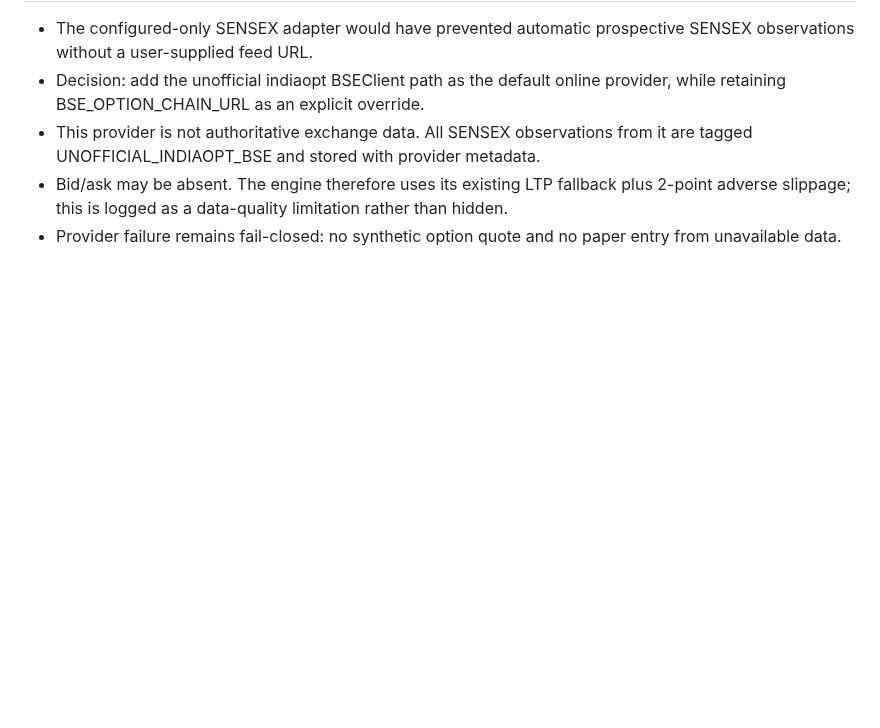
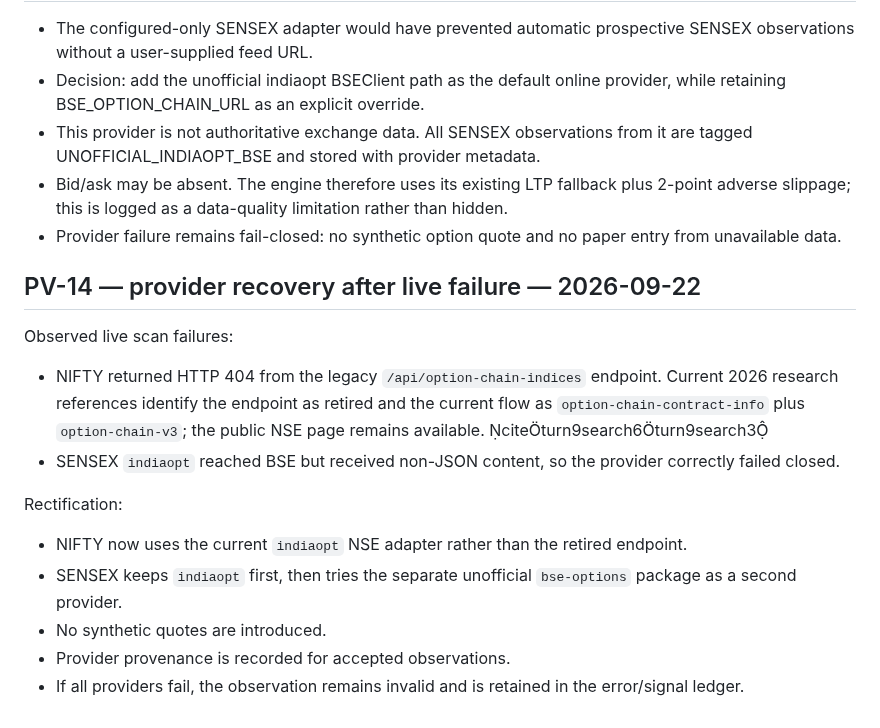
Before and after one commit to vishnuvcr/MC-OPTIONS-VERIFICATION-MC3, a Markdown page: research/logs/ERROR_LOG.md, the part around the change. Drawn GitHub-style; blank space fills up the shorter version.

Commit message:
PV-14: log provider recovery

```diff
--- a/research/logs/ERROR_LOG.md
+++ b/research/logs/ERROR_LOG.md
@@ -38,3 +38,16 @@ Existing RQ-6 limitations remain unchanged.
 - This provider is not authoritative exchange data. All SENSEX observations from it are tagged UNOFFICIAL_INDIAOPT_BSE and stored with provider metadata.
 - Bid/ask may be absent. The engine therefore uses its existing LTP fallback plus 2-point adverse slippage; this is logged as a data-quality limitation rather than hidden.
 - Provider failure remains fail-closed: no synthetic option quote and no paper entry from unavailable data.
+
+
+## PV-14 — provider recovery after live failure — 2026-09-22
+Observed live scan failures:
+- NIFTY returned HTTP 404 from the legacy `/api/option-chain-indices` endpoint. Current 2026 research references identify the endpoint as retired and the current flow as `option-chain-contract-info` plus `option-chain-v3`; the public NSE page remains available. citeturn9search6turn9search3
+- SENSEX `indiaopt` reached BSE but received non-JSON content, so the provider correctly failed closed.
+
+Rectification:
+- NIFTY now uses the current `indiaopt` NSE adapter rather than the retired endpoint.
+- SENSEX keeps `indiaopt` first, then tries the separate unofficial `bse-options` package as a second provider.
+- No synthetic quotes are introduced.
+- Provider provenance is recorded for accepted observations.
+- If all providers fail, the observation remains invalid and is retained in the error/signal ledger.
```
